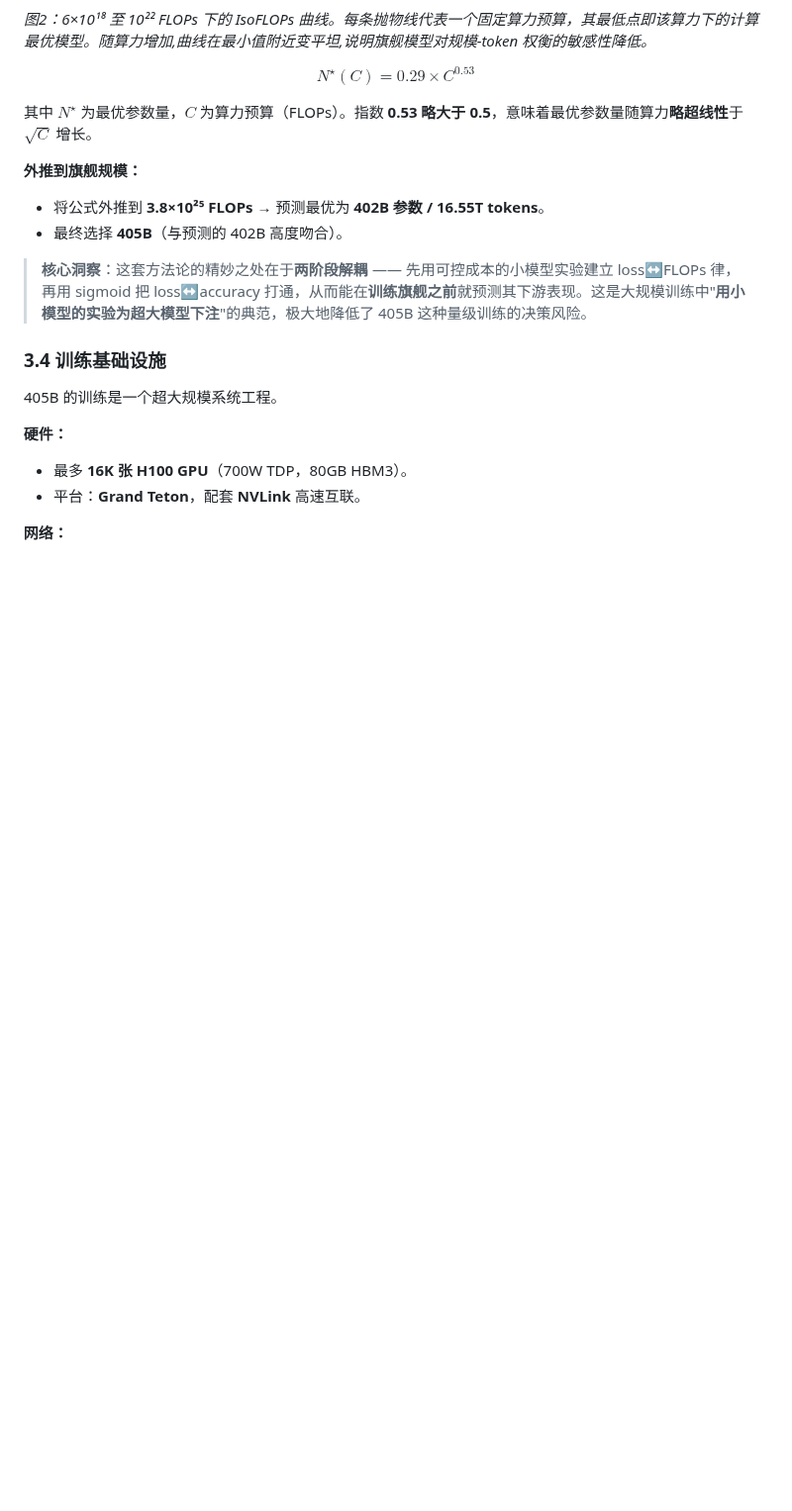
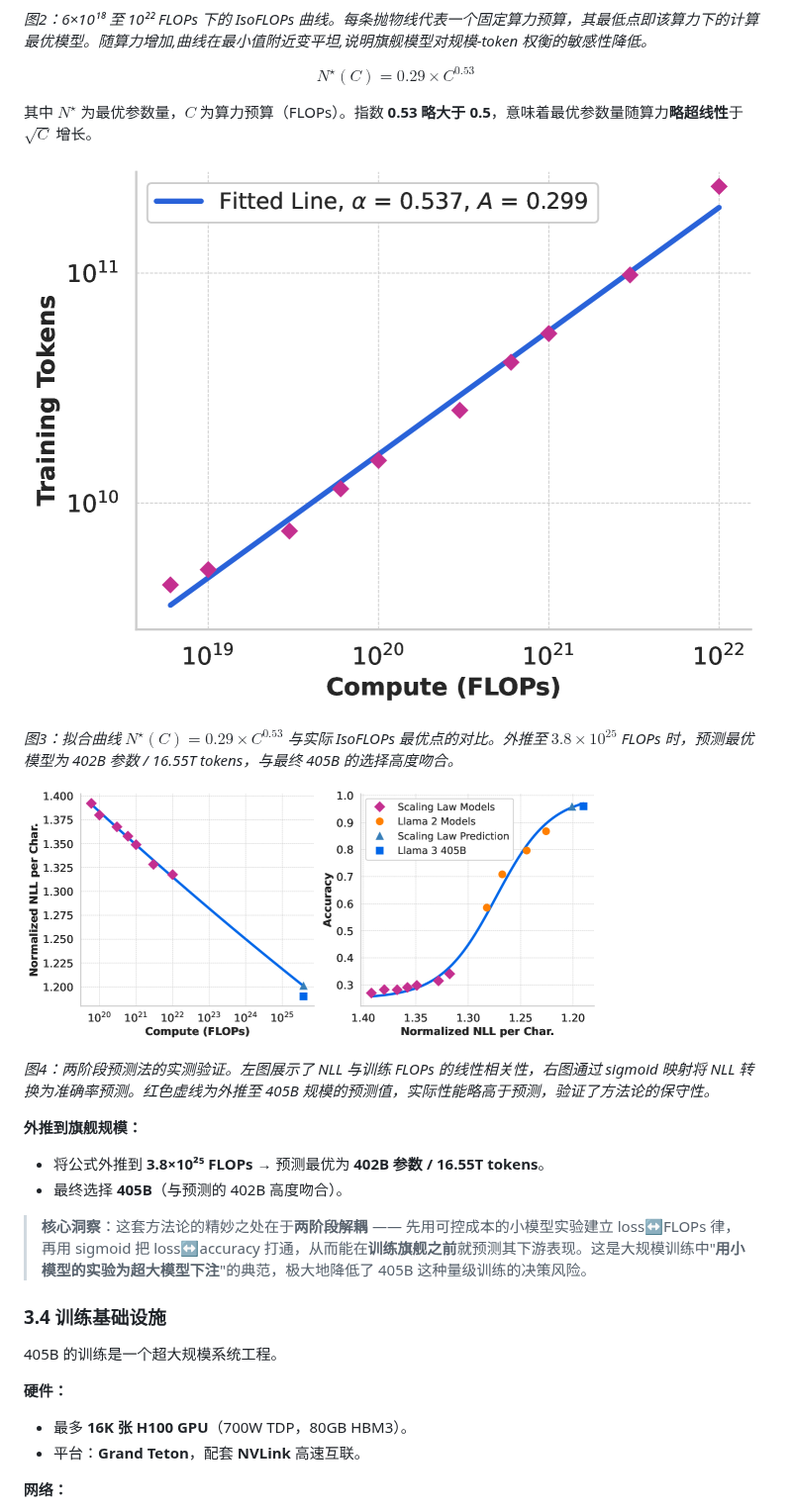
Before and after one commit to meraks/ArxivPaperReader, a Markdown page: DeepReadings/2024-07-23-llama-3-herd-of-models.md, the part around the change. Shown at 99% size. Drawn GitHub-style; pictures changed too: DeepReadings/Figures/2024-07-23-llama-3-herd-of-models-fig3.png (added), DeepReadings/Figures/2024-07-23-llama-3-herd-of-models-fig4.png (added); blank space fills up the shorter version.

Commit message:
fix(papers): 2407.21783 — add Figure 3/4, extract 5 PNGs from arxiv HTML

```diff
--- a/DeepReadings/2024-07-23-llama-3-herd-of-models.md
+++ b/DeepReadings/2024-07-23-llama-3-herd-of-models.md
@@ -248,6 +248,14 @@ Llama 3 采用**两阶段方法论**将"损失"与"下游能力"挂钩：
 $$N^{\star}(C) = 0.29 \times C^{0.53}$$
 
 其中 $N^{\star}$ 为最优参数量，$C$ 为算力预算（FLOPs）。指数 **0.53 略大于 0.5**，意味着最优参数量随算力**略超线性**于 $\sqrt{C}$ 增长。
+
+![Figure 3: 最优 token 数与计算预算的关系](Figures/2024-07-23-llama-3-herd-of-models-fig3.png)
+
+*图3：拟合曲线 $N^{\star}(C) = 0.29 \times C^{0.53}$ 与实际 IsoFLOPs 最优点的对比。外推至 $3.8 \times 10^{25}$ FLOPs 时，预测最优模型为 402B 参数 / 16.55T tokens，与最终 405B 的选择高度吻合。*
+
+![Figure 4: ARC Challenge 的 Scaling Law 预测](Figures/2024-07-23-llama-3-herd-of-models-fig4.png)
+
+*图4：两阶段预测法的实测验证。左图展示了 NLL 与训练 FLOPs 的线性相关性，右图通过 sigmoid 映射将 NLL 转换为准确率预测。红色虚线为外推至 405B 规模的预测值，实际性能略高于预测，验证了方法论的保守性。*
 
 **外推到旗舰规模：**
 
```
Also changed, not shown: DeepReadings/Figures/2024-07-23-llama-3-herd-of-models-fig1.png (added), DeepReadings/Figures/2024-07-23-llama-3-herd-of-models-fig2.png (added), DeepReadings/Figures/2024-07-23-llama-3-herd-of-models-fig5.png (added).
